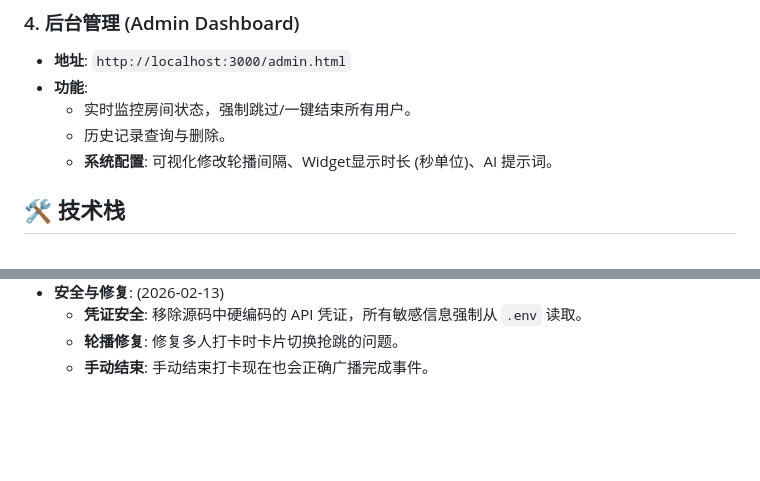
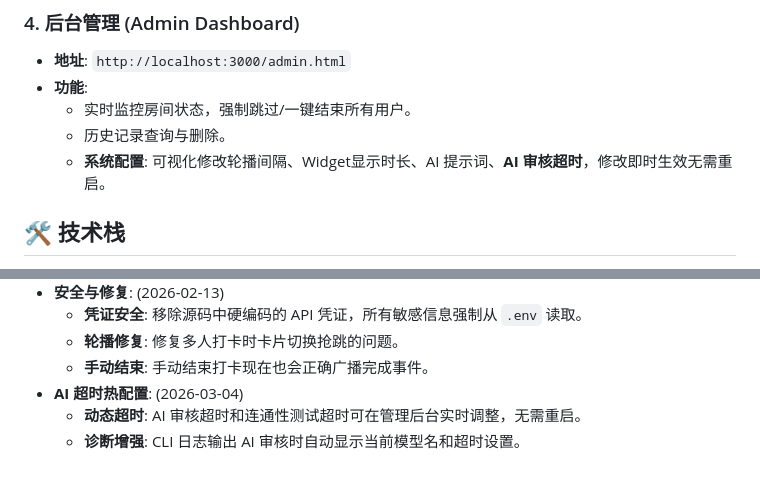
Before and after one commit to Chil1T/study-room-live, a Markdown page: README.md, 2 parts joined by grey strips. Drawn GitHub-style; blank space fills up the shorter version.

Commit message:
docs:update readme

```diff
--- a/README.md
+++ b/README.md
@@ -44,7 +44,7 @@
 - **功能**:
   - 实时监控房间状态，强制跳过/一键结束所有用户。
   - 历史记录查询与删除。
-  - **系统配置**: 可视化修改轮播间隔、Widget显示时长 (秒单位)、AI 提示词。
+  - **系统配置**: 可视化修改轮播间隔、Widget显示时长、AI 提示词、**AI 审核超时**，修改即时生效无需重启。
 
 ## 🛠️ 技术栈
 
@@ -79,3 +79,6 @@
   - **凭证安全**: 移除源码中硬编码的 API 凭证，所有敏感信息强制从 `.env` 读取。
   - **轮播修复**: 修复多人打卡时卡片切换抢跳的问题。
   - **手动结束**: 手动结束打卡现在也会正确广播完成事件。
+- **AI 超时热配置**: (2026-03-04)
+  - **动态超时**: AI 审核超时和连通性测试超时可在管理后台实时调整，无需重启。
+  - **诊断增强**: CLI 日志输出 AI 审核时自动显示当前模型名和超时设置。
```
